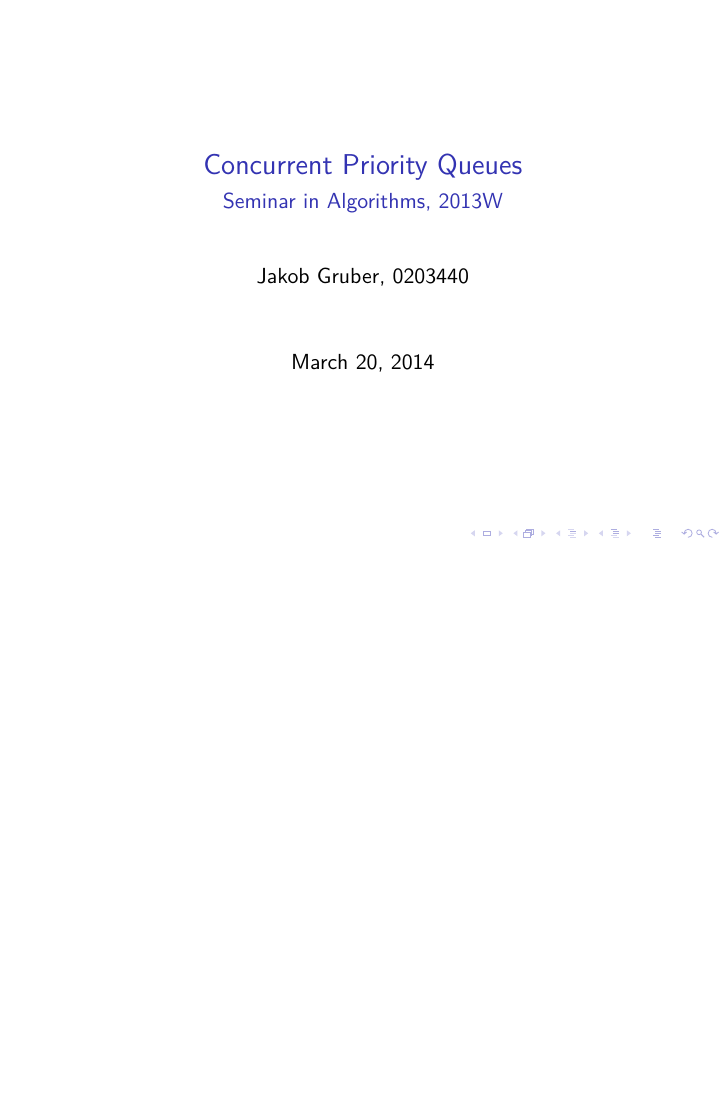
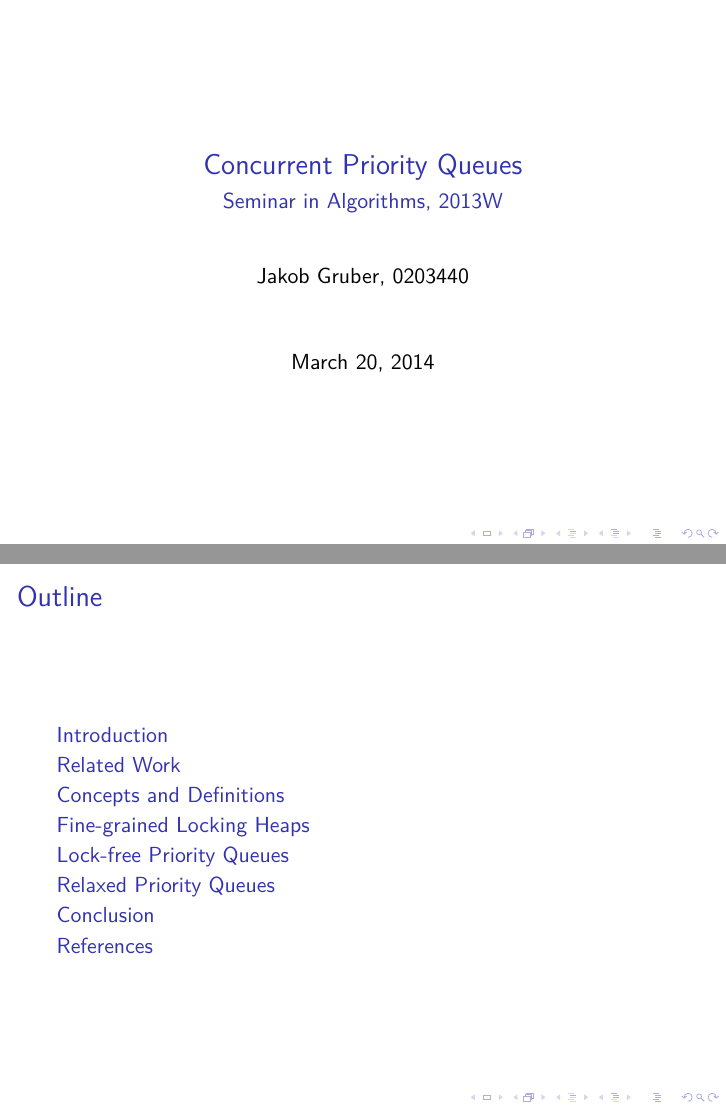
Before and after one commit to schuay/seminar_in_algorithms, LaTeX slides (presentation/presentation.tex): page 1 of 12 before the commit and pages 1 and 2 of 4 after it, the two joined at a grey line, the shorter picture padded with empty space. Compiled offline with pdfLaTeX; a LaTeX package or settings file that is missing is left out.

Commit message:
Add new sections

```diff
--- a/presentation/presentation.tex
+++ b/presentation/presentation.tex
@@ -20,12 +20,49 @@
 
 \maketitle
 
+\begin{frame}{Outline}
+\begin{minipage}[t][10em][t]{\linewidth}
+\tableofcontents
+\end{minipage}
+\end{frame}
+
+% --------------------------------------------------------------------------------------------------
+\section{Introduction}
+% --------------------------------------------------------------------------------------------------
+
 \begin{frame}{Hello World}
 Hello
 \end{frame}
 
-\begin{frame}[allowframebreaks]{Bibliography}
-\nocite{*}
+% --------------------------------------------------------------------------------------------------
+\section{Related Work}
+% --------------------------------------------------------------------------------------------------
+
+% --------------------------------------------------------------------------------------------------
+\section{Concepts and Definitions}
+% --------------------------------------------------------------------------------------------------
+
+% --------------------------------------------------------------------------------------------------
+\section{Fine-grained Locking Heaps}
+% --------------------------------------------------------------------------------------------------
+
+% --------------------------------------------------------------------------------------------------
+\section{Lock-free Priority Queues}
+% --------------------------------------------------------------------------------------------------
+
+% --------------------------------------------------------------------------------------------------
+\section{Relaxed Priority Queues}
+% --------------------------------------------------------------------------------------------------
+
+% --------------------------------------------------------------------------------------------------
+\section{Conclusion}
+% --------------------------------------------------------------------------------------------------
+
+% --------------------------------------------------------------------------------------------------
+\section{References}
+% --------------------------------------------------------------------------------------------------
+
+\begin{frame}[allowframebreaks]{References}
 \printbibliography
 \end{frame}
 
```
